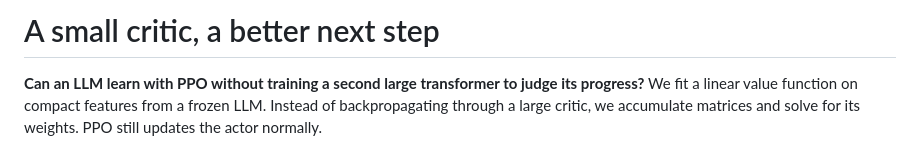
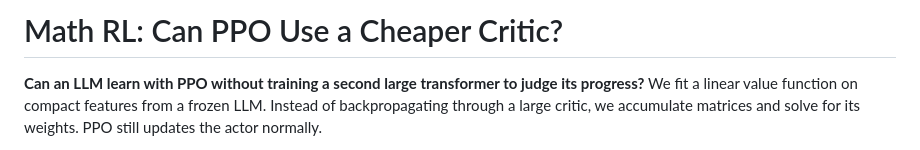
Before and after one commit to SupremeSingh/rl_ms_project, a Markdown page: README.md, the part around the change. Rendered like a GitHub page.

Commit message:
changed title

```diff
--- a/README.md
+++ b/README.md
@@ -1,4 +1,4 @@
-# A small critic, a better next step
+# Math RL: Can PPO Use a Cheaper Critic?
 
 **Can an LLM learn with PPO without training a second large transformer to judge its progress?**
 We fit a linear value function on compact features from a frozen LLM. Instead of
```
